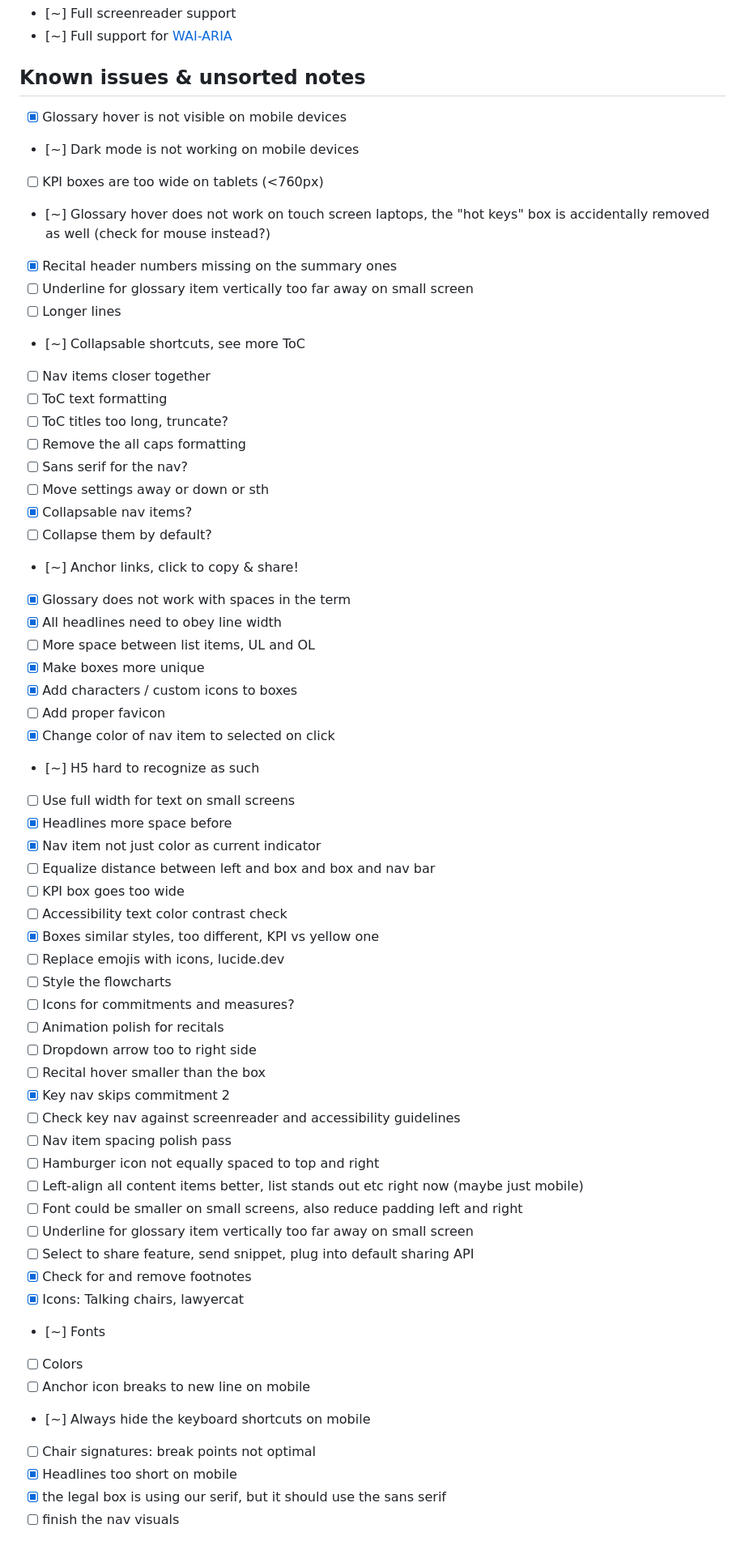
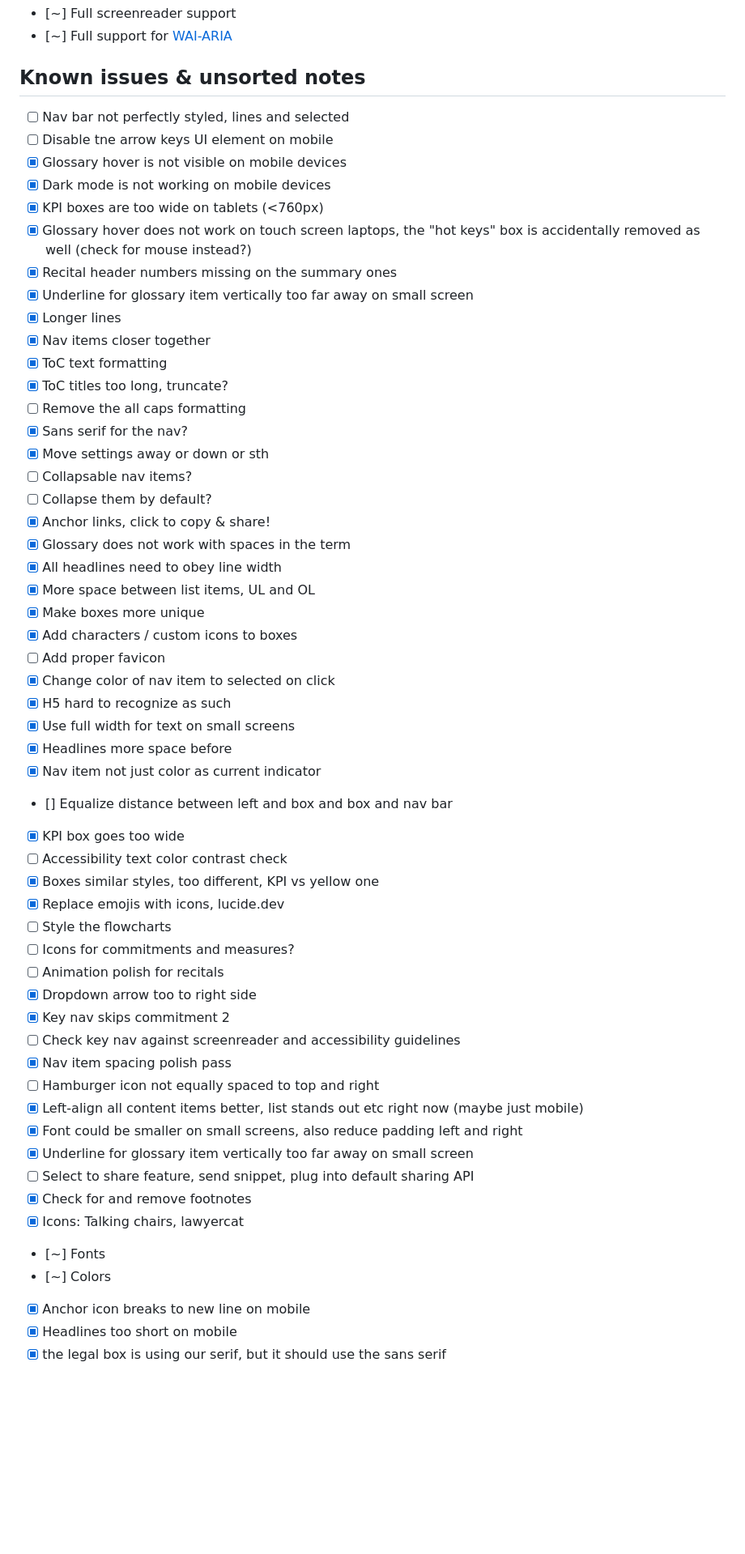
Before and after one commit to dbltnk/cop-reader, a Markdown page: README.md, the part around one of its changes. Shown at 81% size. Rendered like a GitHub page; blank space fills up the shorter version.

Commit message:
todo and license

```diff
--- a/README.md
+++ b/README.md
@@ -39,59 +42,56 @@ This code base was quickly hacked together in a few days by an amateur, making l
 
 ## Known issues & unsorted notes
 
+- [ ] Nav bar not perfectly styled, lines and selected
+- [ ] Disable tne arrow keys UI element on mobile
 - [x] Glossary hover is not visible on mobile devices
-- [~] Dark mode is not working on mobile devices
-- [ ] KPI boxes are too wide on tablets (<760px)
-- [~] Glossary hover does not work on touch screen laptops, the "hot keys" box is accidentally removed as well (check for mouse instead?)
+- [x] Dark mode is not working on mobile devices
+- [x] KPI boxes are too wide on tablets (<760px)
+- [x] Glossary hover does not work on touch screen laptops, the "hot keys" box is accidentally removed as well (check for mouse instead?)
 - [x] Recital header numbers missing on the summary ones
-- [ ] Underline for glossary item vertically too far away on small screen
-- [ ] Longer lines
-- [~] Collapsable shortcuts, see more ToC
-- [ ] Nav items closer together
-- [ ] ToC text formatting
-- [ ] ToC titles too long, truncate?
+- [x] Underline for glossary item vertically too far away on small screen
+- [x] Longer lines
+- [x] Nav items closer together
+- [x] ToC text formatting
+- [x] ToC titles too long, truncate?
 - [ ] Remove the all caps formatting
-- [ ] Sans serif for the nav?
-- [ ] Move settings away or down or sth
-- [X] Collapsable nav items?
+- [x] Sans serif for the nav?
+- [x] Move settings away or down or sth
+- [ ] Collapsable nav items?
 - [ ] Collapse them by default?
-- [~] Anchor links, click to copy & share!
+- [x] Anchor links, click to copy & share!
 - [X] Glossary does not work with spaces in the term
 - [x] All headlines need to obey line width
-- [ ] More space between list items, UL and OL
+- [x] More space between list items, UL and OL
 - [x] Make boxes more unique
 - [x] Add characters / custom icons to boxes
 - [ ] Add proper favicon
 - [x] Change color of nav item to selected on click
-- [~] H5 hard to recognize as such
-- [ ] Use full width for text on small screens
+- [x] H5 hard to recognize as such
+- [x] Use full width for text on small screens
 - [x] Headlines more space before
 - [x] Nav item not just color as current indicator
-- [ ] Equalize distance between left and box and box and nav bar
-- [ ] KPI box goes too wide
+- [] Equalize distance between left and box and box and nav bar
+- [x] KPI box goes too wide
 - [ ] Accessibility text color contrast check
 - [x] Boxes similar styles, too different, KPI vs yellow one
-- [ ] Replace emojis with icons, lucide.dev
+- [x] Replace emojis with icons, lucide.dev
 - [ ] Style the flowcharts
 - [ ] Icons for commitments and measures?
 - [ ] Animation polish for recitals
-- [ ] Dropdown arrow too to right side
-- [ ] Recital hover smaller than the box
+- [x] Dropdown arrow too to right side
 - [x] Key nav skips commitment 2
 - [ ] Check key nav against screenreader and accessibility guidelines
-- [ ] Nav item spacing polish pass
+- [x] Nav item spacing polish pass
 - [ ] Hamburger icon not equally spaced to top and right
-- [ ] Left-align all content items better, list stands out etc right now (maybe just mobile)
-- [ ] Font could be smaller on small screens, also reduce padding left and right
-- [ ] Underline for glossary item vertically too far away on small screen
+- [x] Left-align all content items better, list stands out etc right now (maybe just mobile)
+- [x] Font could be smaller on small screens, also reduce padding left and right
+- [x] Underline for glossary item vertically too far away on small screen
 - [ ] Select to share feature, send snippet, plug into default sharing API
 - [x] Check for and remove footnotes
 - [x] Icons: Talking chairs, lawyercat
 - [~] Fonts
-- [ ] Colors
-- [ ] Anchor icon breaks to new line on mobile
-- [~] Always hide the keyboard shortcuts on mobile
-- [ ] Chair signatures: break points not optimal
+- [~] Colors
+- [x] Anchor icon breaks to new line on mobile
 - [X] Headlines too short on mobile
 - [x] the legal box is using our serif, but it should use the sans serif
-- [ ] finish the nav visuals
```
Also changed, not shown: other parts of README.md (+5 -2 lines).
